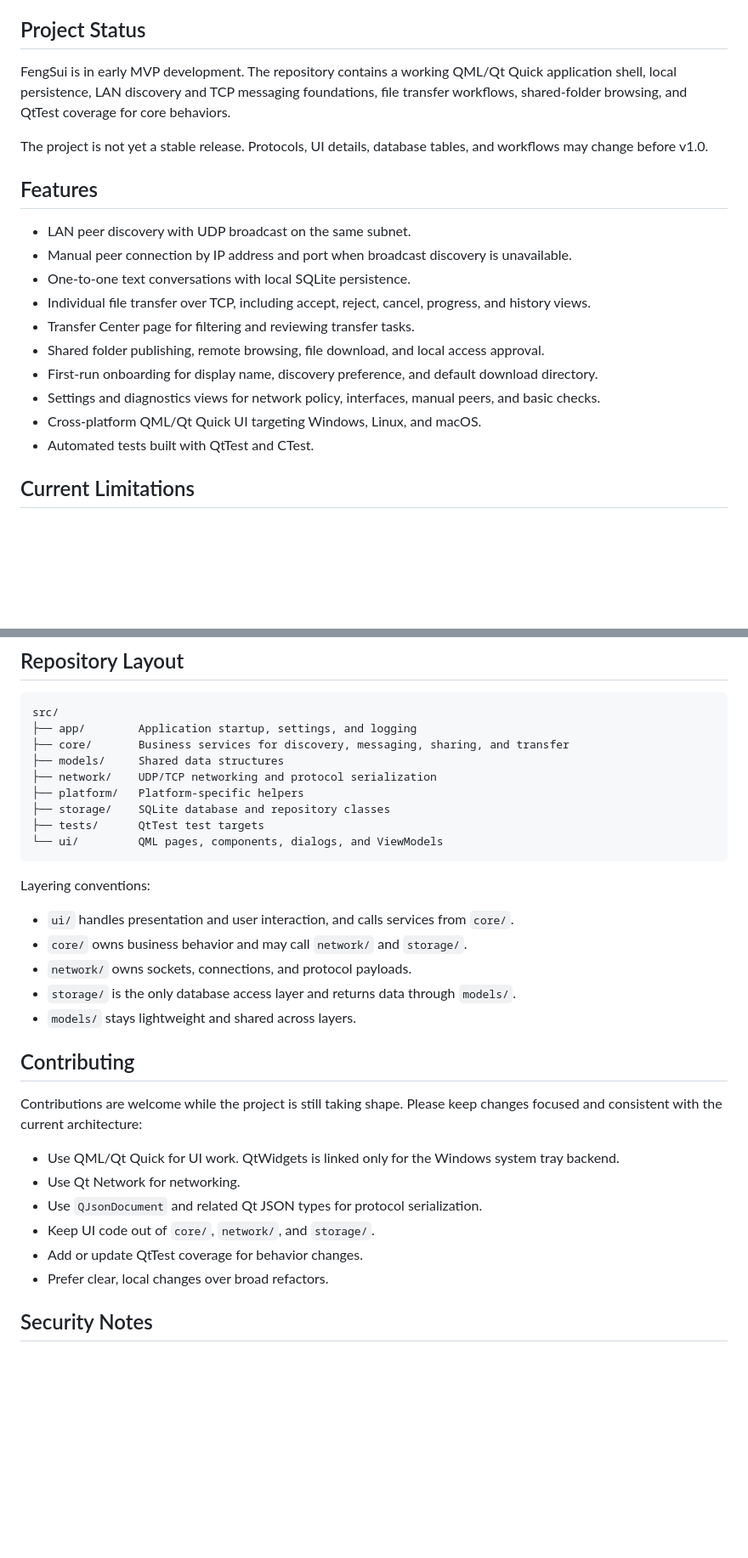
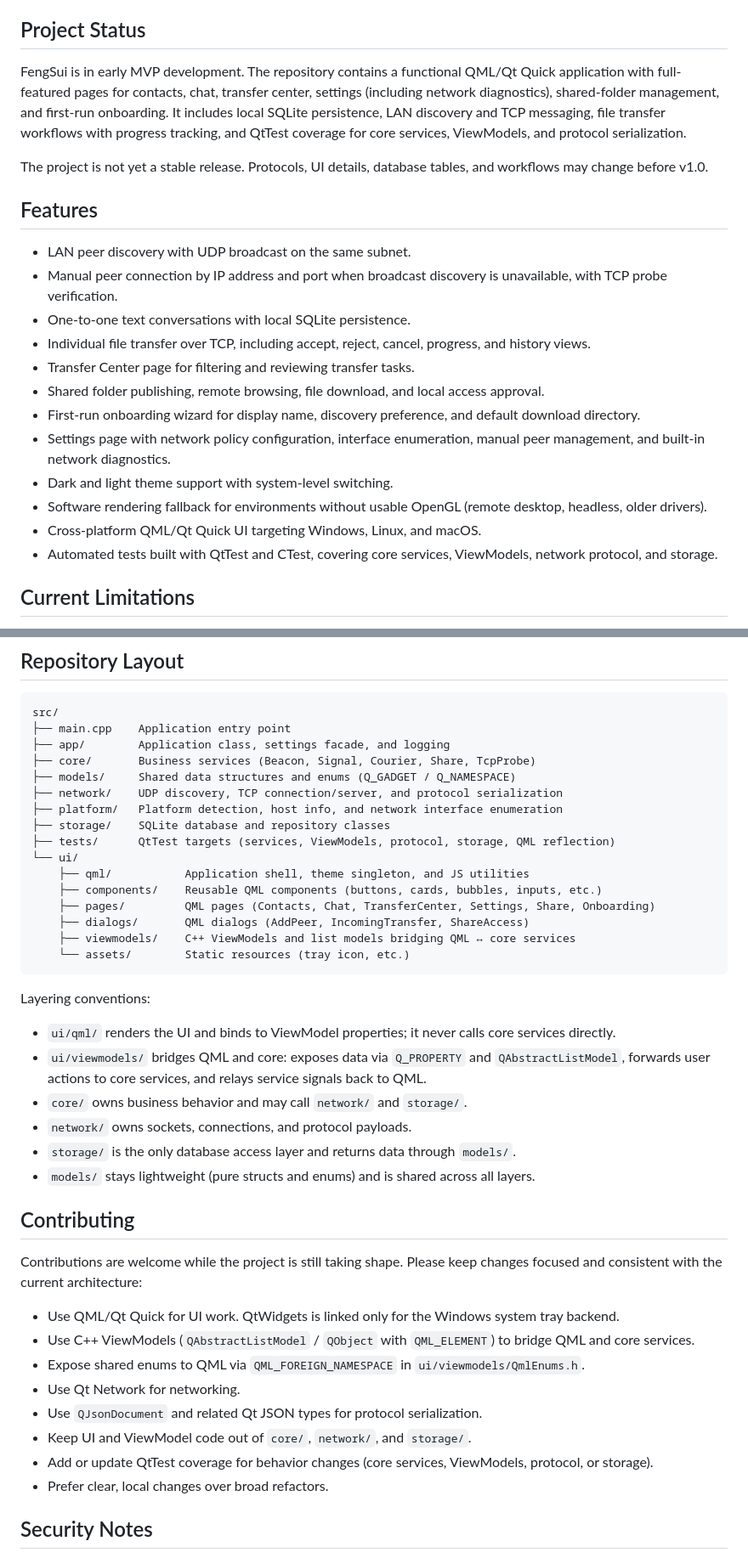
Before and after one commit to ycpros/FengSui, a Markdown page: README.md, 2 parts joined by grey strips. Shown at 85% size. Rendered like a GitHub page; blank space fills up the shorter version.

````diff
--- a/README.md
+++ b/README.md
@@ -12,9 +12,11 @@ workflow simple, inspectable, and local-first.
 
 ## Project Status
 
-FengSui is in early MVP development. The repository contains a working QML/Qt Quick application
-shell, local persistence, LAN discovery and TCP messaging foundations, file transfer workflows,
-shared-folder browsing, and QtTest coverage for core behaviors.
+FengSui is in early MVP development. The repository contains a functional QML/Qt Quick application
+with full-featured pages for contacts, chat, transfer center, settings (including network diagnostics),
+shared-folder management, and first-run onboarding. It includes local SQLite persistence, LAN discovery
+and TCP messaging, file transfer workflows with progress tracking, and QtTest coverage for core services,
+ViewModels, and protocol serialization.
 
 The project is not yet a stable release. Protocols, UI details, database tables, and workflows may
 change before v1.0.
@@ -22,15 +24,17 @@ change before v1.0.
 ## Features
 
 - LAN peer discovery with UDP broadcast on the same subnet.
-- Manual peer connection by IP address and port when broadcast discovery is unavailable.
+- Manual peer connection by IP address and port when broadcast discovery is unavailable, with TCP probe verification.
 - One-to-one text conversations with local SQLite persistence.
 - Individual file transfer over TCP, including accept, reject, cancel, progress, and history views.
 - Transfer Center page for filtering and reviewing transfer tasks.
 - Shared folder publishing, remote browsing, file download, and local access approval.
-- First-run onboarding for display name, discovery preference, and default download directory.
-- Settings and diagnostics views for network policy, interfaces, manual peers, and basic checks.
+- First-run onboarding wizard for display name, discovery preference, and default download directory.
+- Settings page with network policy configuration, interface enumeration, manual peer management, and built-in network diagnostics.
+- Dark and light theme support with system-level switching.
+- Software rendering fallback for environments without usable OpenGL (remote desktop, headless, older drivers).
 - Cross-platform QML/Qt Quick UI targeting Windows, Linux, and macOS.
-- Automated tests built with QtTest and CTest.
+- Automated tests built with QtTest and CTest, covering core services, ViewModels, network protocol, and storage.
 
 ## Current Limitations
 
@@ -102,23 +111,31 @@ ctest --test-dir cmake-build-debug --output-on-failure
 
 ```text
 src/
-├── app/        Application startup, settings, and logging
-├── core/       Business services for discovery, messaging, sharing, and transfer
-├── models/     Shared data structures
-├── network/    UDP/TCP networking and protocol serialization
-├── platform/   Platform-specific helpers
+├── main.cpp    Application entry point
+├── app/        Application class, settings facade, and logging
+├── core/       Business services (Beacon, Signal, Courier, Share, TcpProbe)
+├── models/     Shared data structures and enums (Q_GADGET / Q_NAMESPACE)
+├── network/    UDP discovery, TCP connection/server, and protocol serialization
+├── platform/   Platform detection, host info, and network interface enumeration
 ├── storage/    SQLite database and repository classes
-├── tests/      QtTest test targets
-└── ui/         QML pages, components, dialogs, and ViewModels
+├── tests/      QtTest targets (services, ViewModels, protocol, storage, QML reflection)
+└── ui/
+    ├── qml/           Application shell, theme singleton, and JS utilities
+    ├── components/    Reusable QML components (buttons, cards, bubbles, inputs, etc.)
+    ├── pages/         QML pages (Contacts, Chat, TransferCenter, Settings, Share, Onboarding)
+    ├── dialogs/       QML dialogs (AddPeer, IncomingTransfer, ShareAccess)
+    ├── viewmodels/    C++ ViewModels and list models bridging QML ↔ core services
+    └── assets/        Static resources (tray icon, etc.)
 ```
 
 Layering conventions:
 
-- `ui/` handles presentation and user interaction, and calls services from `core/`.
+- `ui/qml/` renders the UI and binds to ViewModel properties; it never calls core services directly.
+- `ui/viewmodels/` bridges QML and core: exposes data via `Q_PROPERTY` and `QAbstractListModel`, forwards user actions to core services, and relays service signals back to QML.
 - `core/` owns business behavior and may call `network/` and `storage/`.
 - `network/` owns sockets, connections, and protocol payloads.
 - `storage/` is the only database access layer and returns data through `models/`.
-- `models/` stays lightweight and shared across layers.
+- `models/` stays lightweight (pure structs and enums) and is shared across all layers.
 
 ## Contributing
 
@@ -126,10 +143,12 @@ Contributions are welcome while the project is still taking shape. Please keep c
 consistent with the current architecture:
 
 - Use QML/Qt Quick for UI work. QtWidgets is linked only for the Windows system tray backend.
+- Use C++ ViewModels (`QAbstractListModel` / `QObject` with `QML_ELEMENT`) to bridge QML and core services.
+- Expose shared enums to QML via `QML_FOREIGN_NAMESPACE` in `ui/viewmodels/QmlEnums.h`.
 - Use Qt Network for networking.
 - Use `QJsonDocument` and related Qt JSON types for protocol serialization.
-- Keep UI code out of `core/`, `network/`, and `storage/`.
-- Add or update QtTest coverage for behavior changes.
+- Keep UI and ViewModel code out of `core/`, `network/`, and `storage/`.
+- Add or update QtTest coverage for behavior changes (core services, ViewModels, protocol, or storage).
 - Prefer clear, local changes over broad refactors.
 
 ## Security Notes
````
Also changed, not shown: other parts of README.md (+8 -3 lines), README.zh-CN.md (+31 -17 lines).
